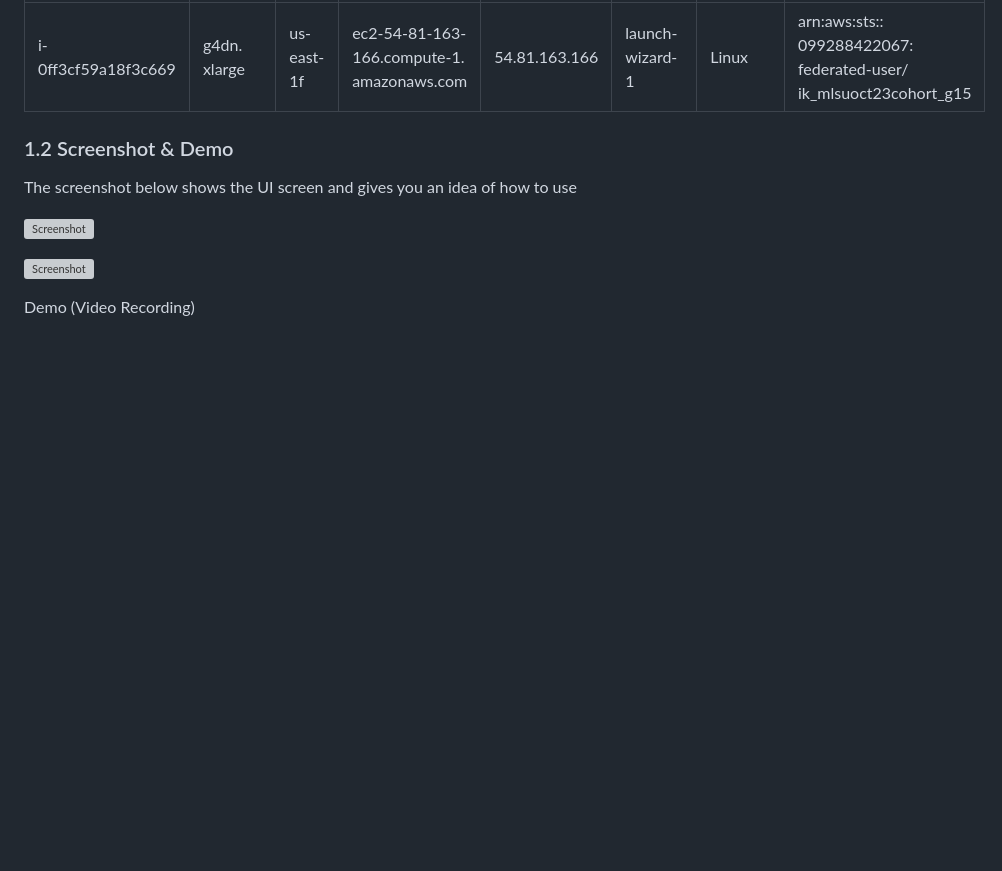
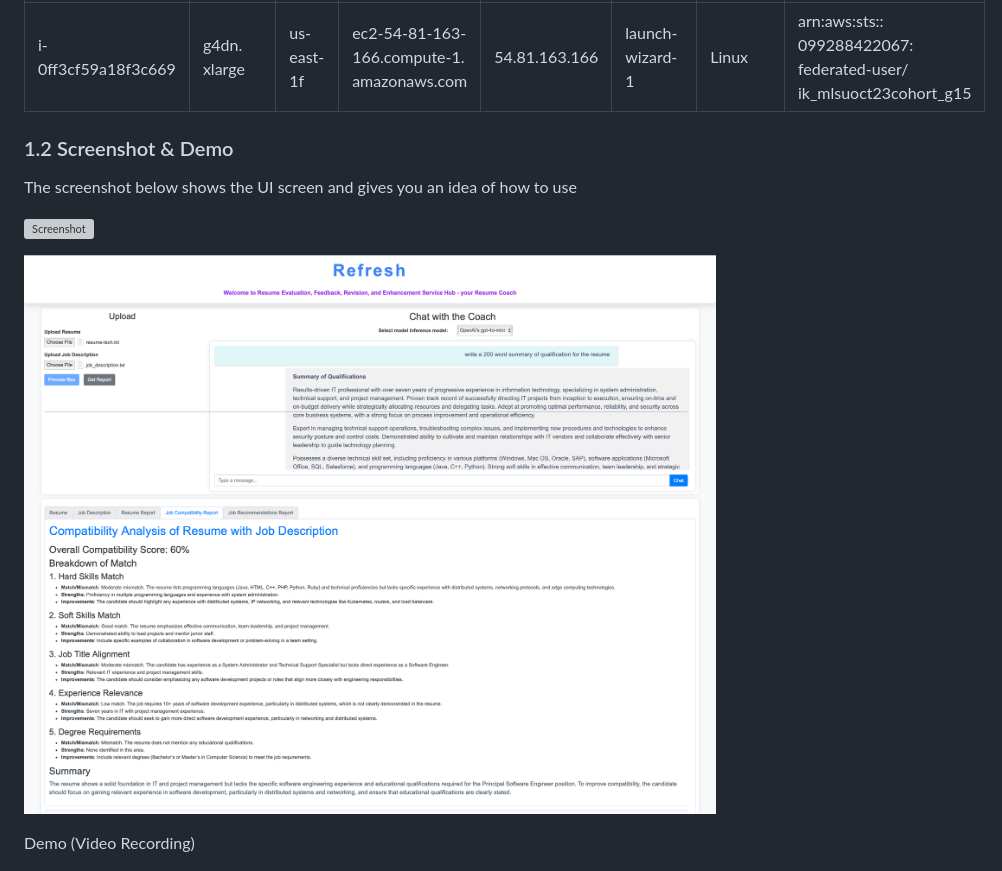
Before and after one commit to B206423/REFRESH, a Markdown page: README.md, the part around the change. Drawn GitHub-style; blank space fills up the shorter version; grey boxes are pictures that could not be loaded.

```diff
--- a/README.md
+++ b/README.md
@@ -27,7 +27,7 @@ The screenshot below shows the UI screen and gives you an idea of how to use
 
 ![Screenshot](./docs/2025-02-16_22-25-42.gif)
 
-![Screenshot](./docs/2025-02-16_23-09-29.png)
+![Screenshot](./docs/2025-02-17_01-16-26.png)
 
 Demo (Video Recording)
 
```
